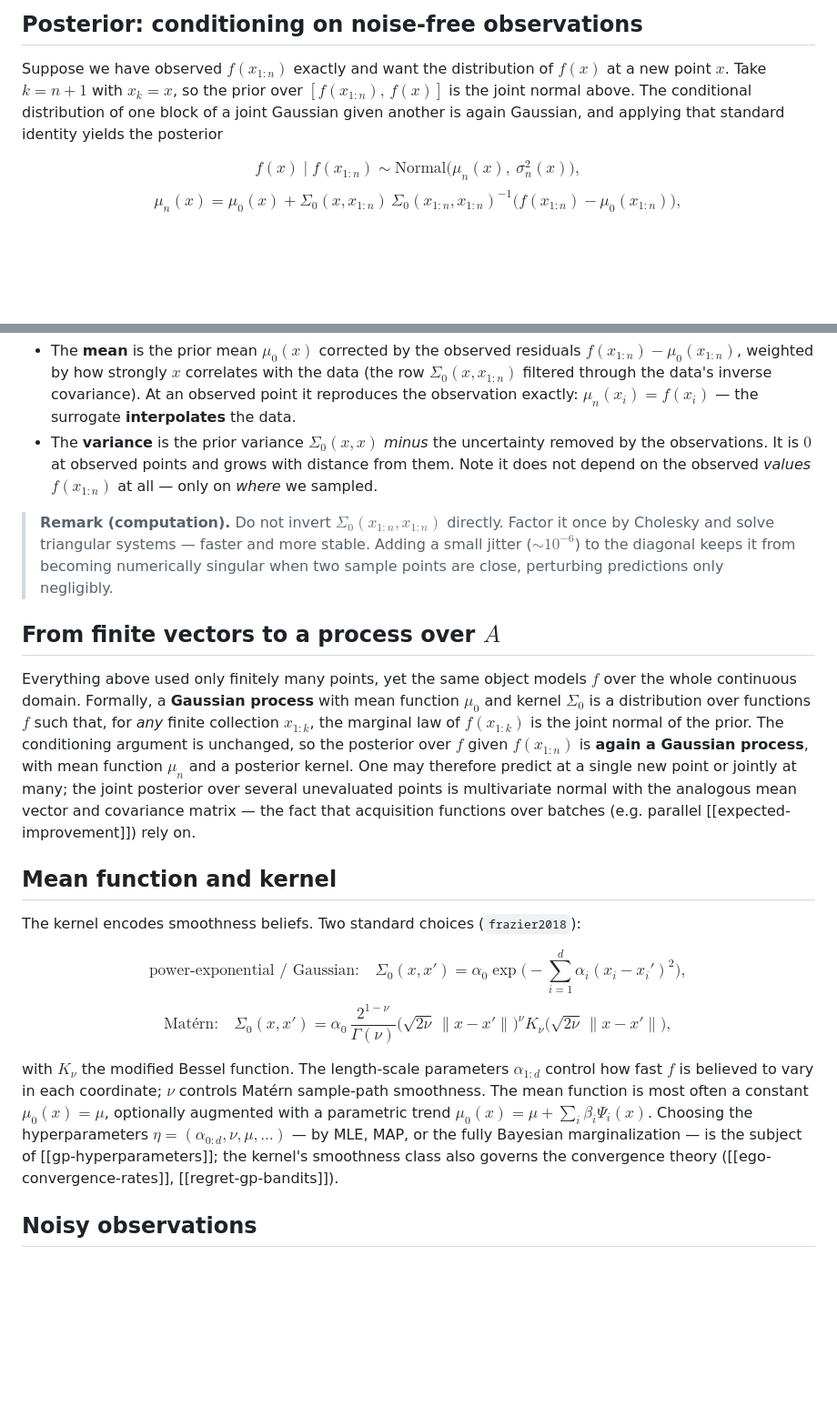
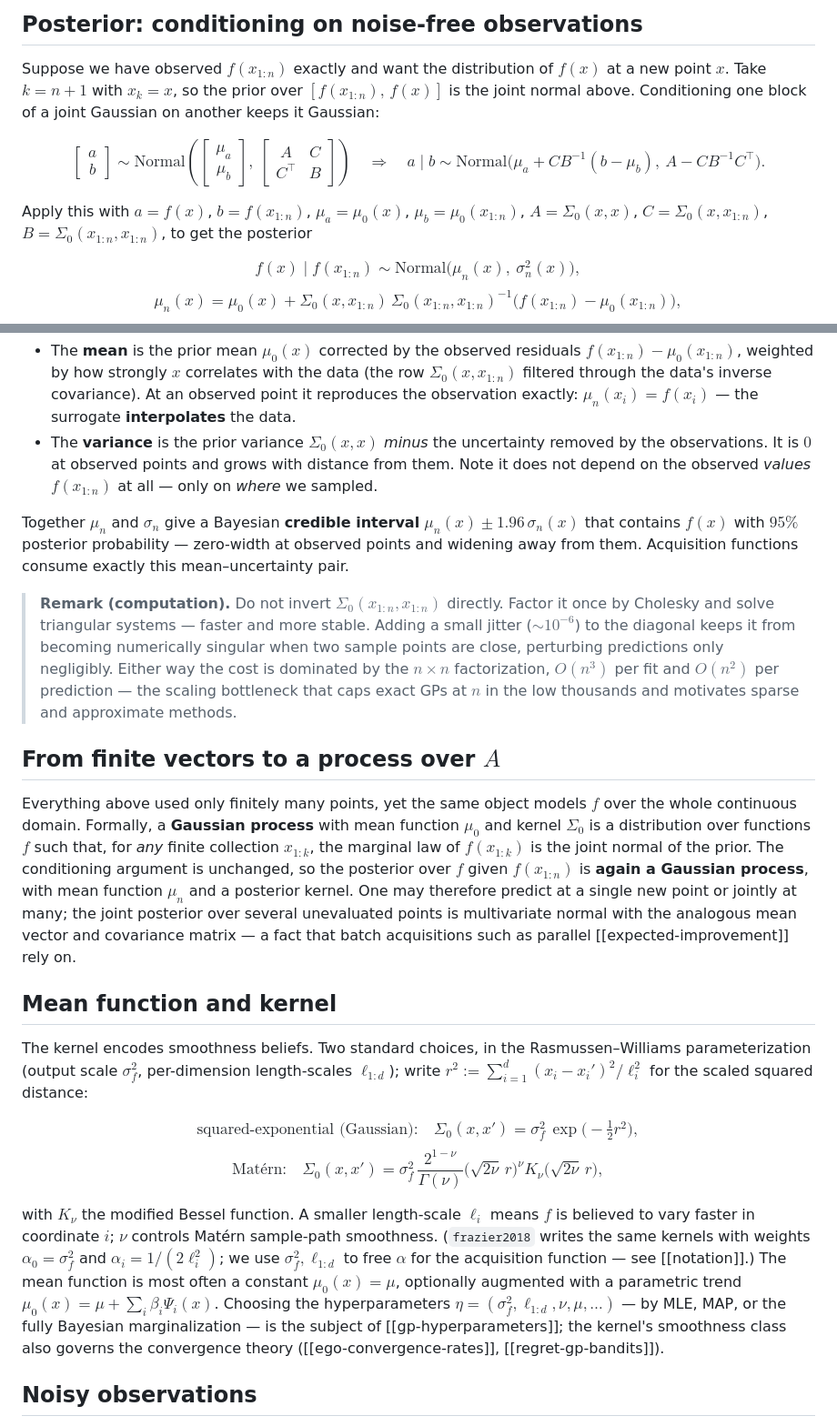
Before and after one commit to VinamrJain/bayesopt-wiki, a Markdown page: wiki/gaussian-process-regression.md, 2 parts joined by grey strips. Shown at 91% size. Drawn GitHub-style; blank space fills up the shorter version.

Commit message:
wiki: S0a review pass — resolve notation collision, tighten derivations
- notation: kernel hyperparameters -> R&W (\sigma_f^2, \ell_{1:d}); frees \alpha
  for the generic acquisition function (collision fix). GPR carries the Frazier mapping.
- GPR: explicit Gaussian block-conditioning identity; O(n^3)/O(n^2) cost; credible
  interval reading; kernels in \sigma_f/\ell form; grammar fix.
- EI: tighten PI relation; add integrated/cost-aware EI pointer (justifies snoek2012).

```diff
--- a/wiki/gaussian-process-regression.md
+++ b/wiki/gaussian-process-regression.md
@@ -37,8 +37,16 @@ prior coherent across all finite subsets simultaneously, and is exactly the cond
 
 Suppose we have observed $f(x_{1:n})$ exactly and want the distribution of $f(x)$ at a new
 point $x$. Take $k=n+1$ with $x_{k}=x$, so the prior over $[f(x_{1:n}),\,f(x)]$ is the joint
-normal above. The conditional distribution of one block of a joint Gaussian given another is
-again Gaussian, and applying that standard identity yields the posterior
+normal above. Conditioning one block of a joint Gaussian on another keeps it Gaussian:
+
+$$
+\begin{bmatrix} a \\ b \end{bmatrix} \sim \mathrm{Normal}\!\left(\begin{bmatrix}\mu_a\\\mu_b\end{bmatrix},\ \begin{bmatrix} A & C \\ C^\top & B \end{bmatrix}\right)
+\quad\Longrightarrow\quad
+a\mid b \sim \mathrm{Normal}\big(\mu_a + C B^{-1}(b-\mu_b),\ A - C B^{-1} C^\top\big).
+$$
+
+Apply this with $a=f(x)$, $b=f(x_{1:n})$, $\mu_a=\mu_0(x)$, $\mu_b=\mu_0(x_{1:n})$,
+$A=\Sigma_0(x,x)$, $C=\Sigma_0(x,x_{1:n})$, $B=\Sigma_0(x_{1:n},x_{1:n})$, to get the posterior
 
 $$
 f(x)\mid f(x_{1:n}) \sim \mathrm{Normal}\!\big(\mu_n(x),\ \sigma_n^2(x)\big),
@@ -61,10 +69,17 @@ Two readings make these formulas intuitive:
   the observations. It is $0$ at observed points and grows with distance from them. Note it
   does not depend on the observed *values* $f(x_{1:n})$ at all — only on *where* we sampled.
 
+Together $\mu_n$ and $\sigma_n$ give a Bayesian **credible interval** $\mu_n(x)\pm 1.96\,\sigma_n(x)$
+that contains $f(x)$ with $95\%$ posterior probability — zero-width at observed points and
+widening away from them. Acquisition functions consume exactly this mean–uncertainty pair.
+
 > **Remark (computation).** Do not invert $\Sigma_0(x_{1:n},x_{1:n})$ directly. Factor it
 > once by Cholesky and solve triangular systems — faster and more stable. Adding a small
 > jitter ($\sim 10^{-6}$) to the diagonal keeps it from becoming numerically singular when
-> two sample points are close, perturbing predictions only negligibly.
+> two sample points are close, perturbing predictions only negligibly. Either way the cost is
+> dominated by the $n\times n$ factorization, $O(n^3)$ per fit and $O(n^2)$ per prediction —
+> the scaling bottleneck that caps exact GPs at $n$ in the low thousands and motivates sparse
+> and approximate methods.
 
 ## From finite vectors to a process over $A$
 
@@ -75,26 +90,30 @@ $x_{1:k}$, the marginal law of $f(x_{1:k})$ is the joint normal of the prior. Th
 argument is unchanged, so the posterior over $f$ given $f(x_{1:n})$ is **again a Gaussian
 process**, with mean function $\mu_n$ and a posterior kernel. One may therefore predict at a
 single new point or jointly at many; the joint posterior over several unevaluated points is
-multivariate normal with the analogous mean vector and covariance matrix — the fact that
-acquisition functions over batches (e.g. parallel [[expected-improvement]]) rely on.
+multivariate normal with the analogous mean vector and covariance matrix — a fact that batch
+acquisitions such as parallel [[expected-improvement]] rely on.
 
 ## Mean function and kernel
 
-The kernel encodes smoothness beliefs. Two standard choices (`frazier2018`):
+The kernel encodes smoothness beliefs. Two standard choices, in the Rasmussen–Williams
+parameterization (output scale $\sigma_f^2$, per-dimension length-scales $\ell_{1:d}$); write
+$r^2 := \sum_{i=1}^d (x_i-x_i')^2/\ell_i^2$ for the scaled squared distance:
 
 $$
-\text{power-exponential / Gaussian:}\quad \Sigma_0(x,x') = \alpha_0\exp\!\big(-\textstyle\sum_{i=1}^d \alpha_i (x_i-x_i')^2\big),
+\text{squared-exponential (Gaussian):}\quad \Sigma_0(x,x') = \sigma_f^2\,\exp\!\big(-\tfrac12 r^2\big),
 $$
 $$
-\text{Matérn:}\quad \Sigma_0(x,x') = \alpha_0\,\frac{2^{1-\nu}}{\Gamma(\nu)}\big(\sqrt{2\nu}\,\|x-x'\|\big)^\nu K_\nu\!\big(\sqrt{2\nu}\,\|x-x'\|\big),
+\text{Matérn:}\quad \Sigma_0(x,x') = \sigma_f^2\,\frac{2^{1-\nu}}{\Gamma(\nu)}\big(\sqrt{2\nu}\,r\big)^\nu K_\nu\!\big(\sqrt{2\nu}\,r\big),
 $$
 
-with $K_\nu$ the modified Bessel function. The length-scale parameters $\alpha_{1:d}$ control
-how fast $f$ is believed to vary in each coordinate; $\nu$ controls Matérn sample-path
-smoothness. The mean function is most often a constant $\mu_0(x)=\mu$, optionally augmented
-with a parametric trend $\mu_0(x)=\mu+\sum_i\beta_i\Psi_i(x)$. Choosing the hyperparameters
-$\eta=(\alpha_{0:d},\nu,\mu,\dots)$ — by MLE, MAP, or the fully Bayesian marginalization — is
-the subject of [[gp-hyperparameters]]; the kernel's smoothness class also governs the
+with $K_\nu$ the modified Bessel function. A smaller length-scale $\ell_i$ means $f$ is
+believed to vary faster in coordinate $i$; $\nu$ controls Matérn sample-path smoothness.
+(`frazier2018` writes the same kernels with weights $\alpha_0=\sigma_f^2$ and
+$\alpha_i=1/(2\ell_i^2)$; we use $\sigma_f^2,\ell_{1:d}$ to free $\alpha$ for the acquisition
+function — see [[notation]].) The mean function is most often a constant $\mu_0(x)=\mu$,
+optionally augmented with a parametric trend $\mu_0(x)=\mu+\sum_i\beta_i\Psi_i(x)$. Choosing
+the hyperparameters $\eta=(\sigma_f^2,\ell_{1:d},\nu,\mu,\dots)$ — by MLE, MAP, or the fully
+Bayesian marginalization — is the subject of [[gp-hyperparameters]]; the kernel's smoothness class also governs the
 convergence theory ([[ego-convergence-rates]], [[regret-gp-bandits]]).
 
 ## Noisy observations
```
Also changed, not shown: wiki/expected-improvement.md (+6 -1 lines), wiki/notation.md (+2 -1 lines).
